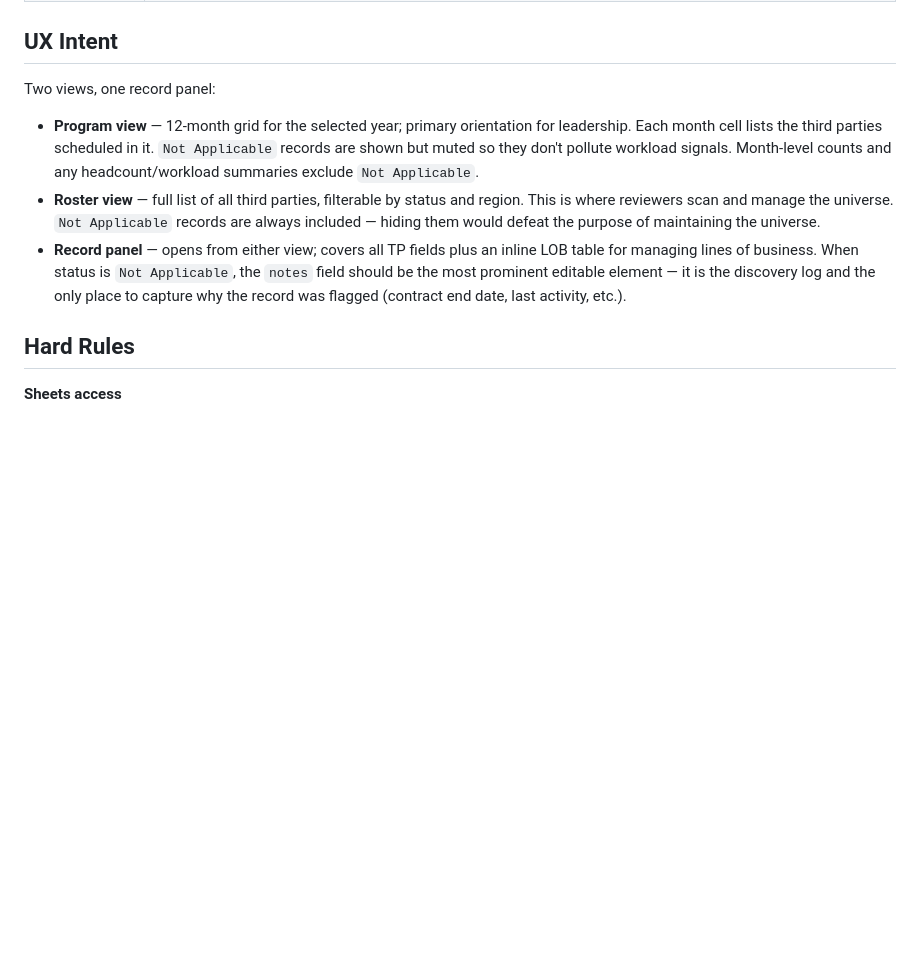
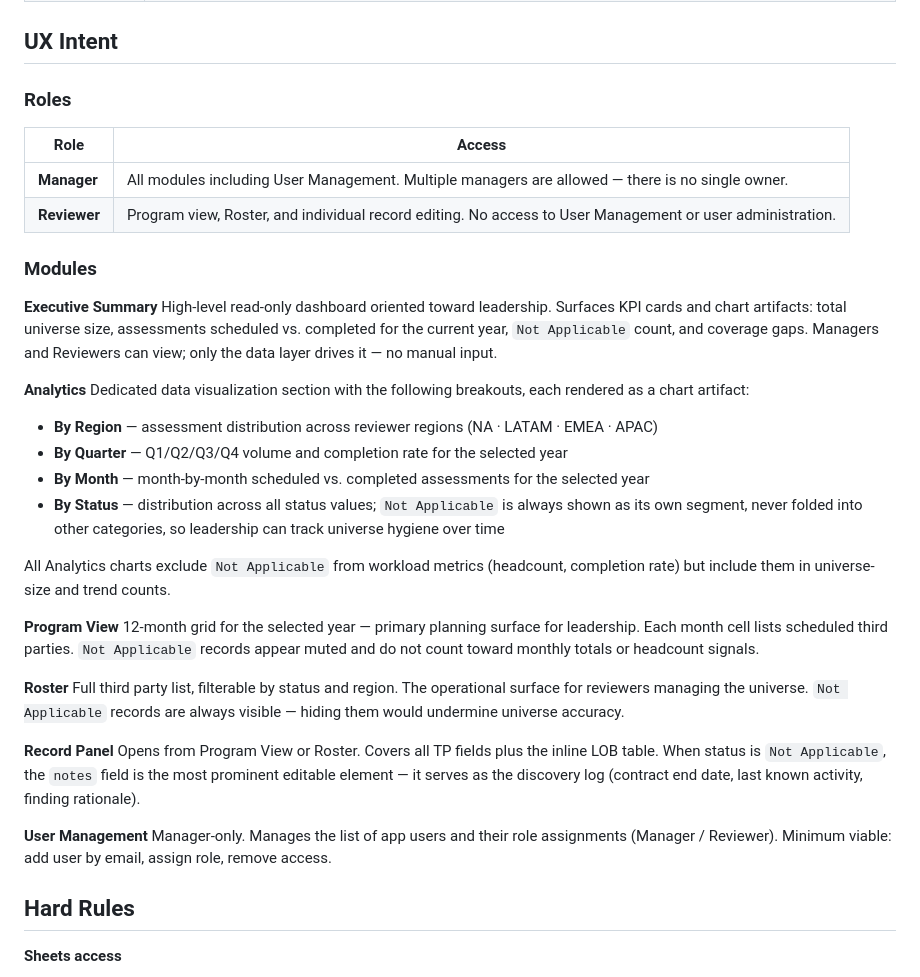
Before and after one commit to mglngl/fungor, a Markdown page: CLAUDE.md, the part around the change. Rendered like a GitHub page; blank space fills up the shorter version.

```diff
--- a/CLAUDE.md
+++ b/CLAUDE.md
@@ -67,11 +67,38 @@ JavaScript.html     # <script> block only
 
 ## UX Intent
 
-Two views, one record panel:
+### Roles
 
-- **Program view** — 12-month grid for the selected year; primary orientation for leadership. Each month cell lists the third parties scheduled in it. `Not Applicable` records are shown but muted so they don't pollute workload signals. Month-level counts and any headcount/workload summaries exclude `Not Applicable`.
-- **Roster view** — full list of all third parties, filterable by status and region. This is where reviewers scan and manage the universe. `Not Applicable` records are always included — hiding them would defeat the purpose of maintaining the universe.
-- **Record panel** — opens from either view; covers all TP fields plus an inline LOB table for managing lines of business. When status is `Not Applicable`, the `notes` field should be the most prominent editable element — it is the discovery log and the only place to capture why the record was flagged (contract end date, last activity, etc.).
+| Role | Access |
+|---|---|
+| **Manager** | All modules including User Management. Multiple managers are allowed — there is no single owner. |
+| **Reviewer** | Program view, Roster, and individual record editing. No access to User Management or user administration. |
+
+### Modules
+
+**Executive Summary**
+High-level read-only dashboard oriented toward leadership. Surfaces KPI cards and chart artifacts: total universe size, assessments scheduled vs. completed for the current year, `Not Applicable` count, and coverage gaps. Managers and Reviewers can view; only the data layer drives it — no manual input.
+
+**Analytics**
+Dedicated data visualization section with the following breakouts, each rendered as a chart artifact:
+- **By Region** — assessment distribution across reviewer regions (NA · LATAM · EMEA · APAC)
+- **By Quarter** — Q1/Q2/Q3/Q4 volume and completion rate for the selected year
+- **By Month** — month-by-month scheduled vs. completed assessments for the selected year
+- **By Status** — distribution across all status values; `Not Applicable` is always shown as its own segment, never folded into other categories, so leadership can track universe hygiene over time
+
+All Analytics charts exclude `Not Applicable` from workload metrics (headcount, completion rate) but include them in universe-size and trend counts.
+
+**Program View**
+12-month grid for the selected year — primary planning surface for leadership. Each month cell lists scheduled third parties. `Not Applicable` records appear muted and do not count toward monthly totals or headcount signals.
+
+**Roster**
+Full third party list, filterable by status and region. The operational surface for reviewers managing the universe. `Not Applicable` records are always visible — hiding them would undermine universe accuracy.
+
+**Record Panel**
+Opens from Program View or Roster. Covers all TP fields plus the inline LOB table. When status is `Not Applicable`, the `notes` field is the most prominent editable element — it serves as the discovery log (contract end date, last known activity, finding rationale).
+
+**User Management**
+Manager-only. Manages the list of app users and their role assignments (Manager / Reviewer). Minimum viable: add user by email, assign role, remove access.
 
 ## Hard Rules
 
```
